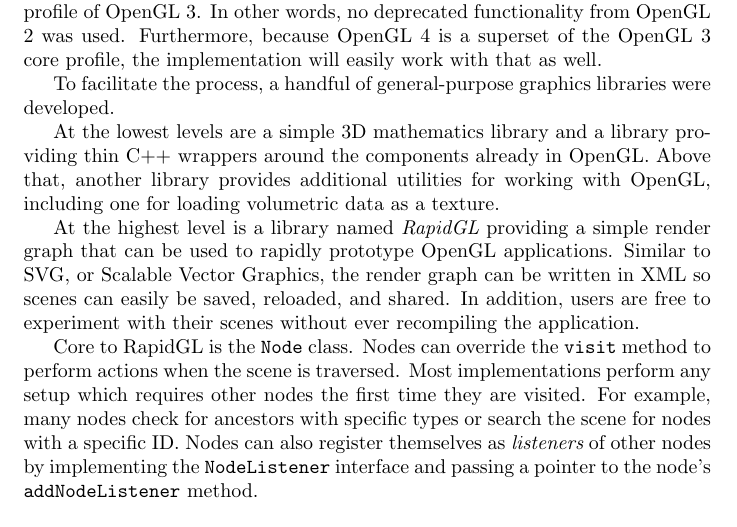
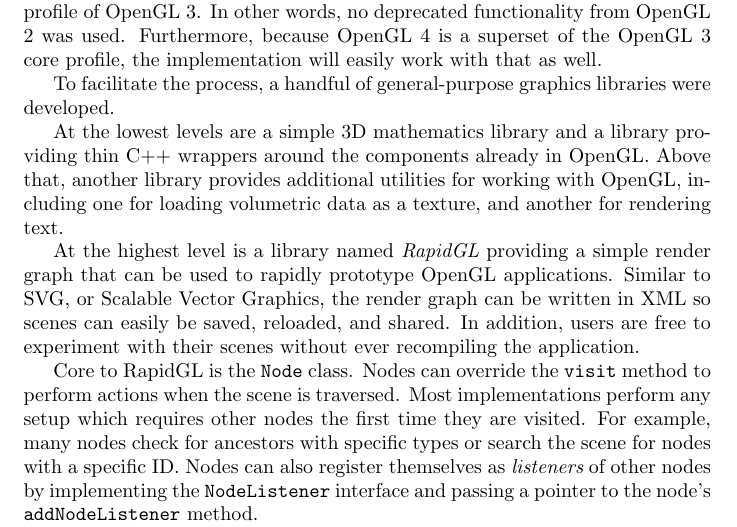
Before and after one commit to adbrown85/paper, a LaTeX paper (paper.tex): part of page 16 of 18, cut so that both start at the same text. Compiled offline with pdfLaTeX.

Commit message:
Mention Glycerin includes a text renderer

```diff
--- a/paper.tex
+++ b/paper.tex
@@ -643,7 +643,7 @@ developed.
 At the lowest levels are a simple 3D mathematics library and a library providing
 thin C++ wrappers around the components already in OpenGL.  Above that, another
 library provides additional utilities for working with OpenGL, including one for
-loading volumetric data as a texture.
+loading volumetric data as a texture, and another for rendering text.
 
 At the highest level is a library named {\em RapidGL} providing a simple render
 graph that can be used to rapidly prototype OpenGL applications.  Similar to
```
